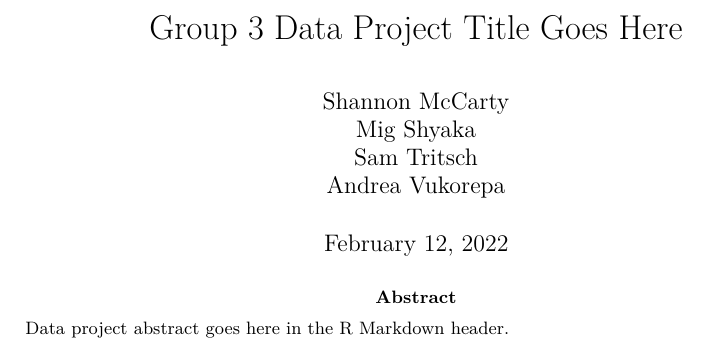
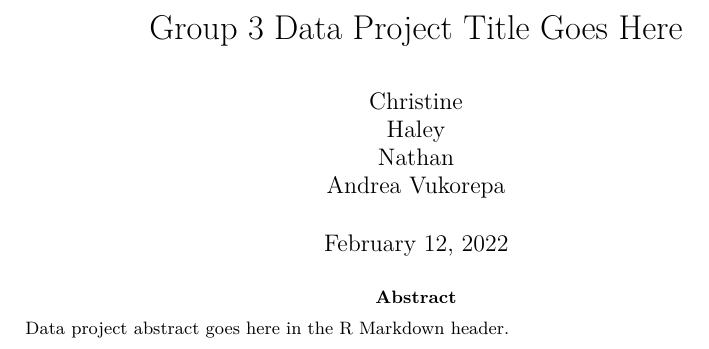
Before and after one commit to nghorrell/DataVisualizationPosterProject, an R Markdown document (group3_abstract.Rmd): part of the page, cut so that both start at the same text. Rendered offline with R 4.5, knitr and Pandoc, then LaTeX, with nearby package versions.

Commit message:
Update group3_abstract.Rmd

```diff
--- a/group3_abstract.Rmd
+++ b/group3_abstract.Rmd
@@ -2,9 +2,9 @@
 title: "Group 3 Data Project Title Goes Here"
 
 author:
-  - Shannon McCarty
-  - Mig Shyaka
-  - Sam Tritsch
+  - Christine
+  - Haley
+  - Nathan
   - Andrea Vukorepa
 date: "February 12, 2022"
 
```
